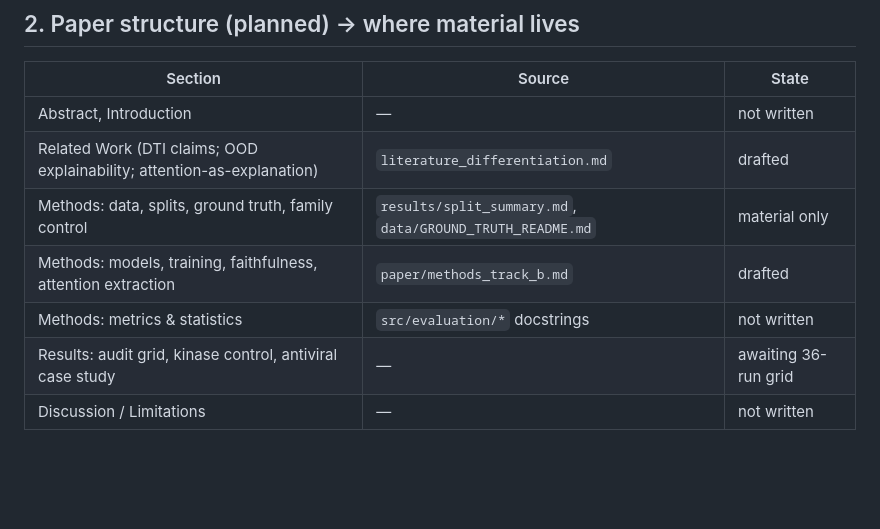
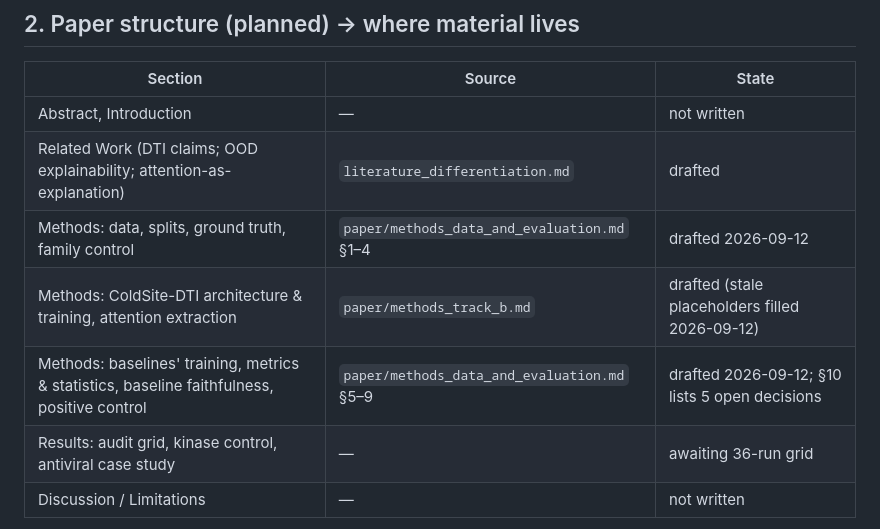
Before and after one commit to Mahim56207/ColdSite-DTI_New, a Markdown page: CLAUDE.md, the part around the change. GitHub-like rendering; blank space fills up the shorter version.

```diff
--- a/CLAUDE.md
+++ b/CLAUDE.md
@@ -26,9 +26,9 @@ Dr. Chandra Mohan Dasari. Venue: Bioinformatics / Briefings in Bioinformatics /
 |---|---|---|
 | Abstract, Introduction | — | not written |
 | Related Work (DTI claims; OOD explainability; attention-as-explanation) | `literature_differentiation.md` | drafted |
-| Methods: data, splits, ground truth, family control | `results/split_summary.md`, `data/GROUND_TRUTH_README.md` | material only |
-| Methods: models, training, faithfulness, attention extraction | `paper/methods_track_b.md` | drafted |
-| Methods: metrics & statistics | `src/evaluation/*` docstrings | not written |
+| Methods: data, splits, ground truth, family control | `paper/methods_data_and_evaluation.md` §1–4 | drafted 2026-09-12 |
+| Methods: ColdSite-DTI architecture & training, attention extraction | `paper/methods_track_b.md` | drafted (stale placeholders filled 2026-09-12) |
+| Methods: baselines' training, metrics & statistics, baseline faithfulness, positive control | `paper/methods_data_and_evaluation.md` §5–9 | drafted 2026-09-12; §10 lists 5 open decisions |
 | Results: audit grid, kinase control, antiviral case study | — | awaiting 36-run grid |
 | Discussion / Limitations | — | not written |
 
```
Also changed, not shown: paper/methods_data_and_evaluation.md (added, +387 -0 lines), paper/methods_track_b.md (+32 -23 lines).
